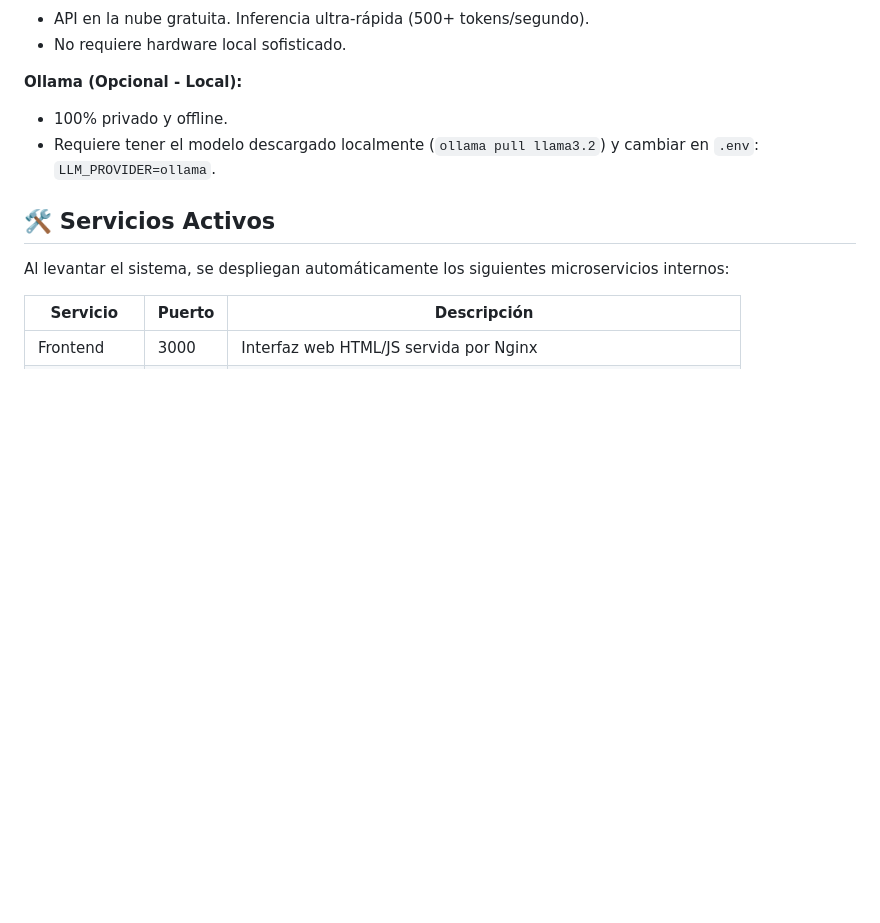
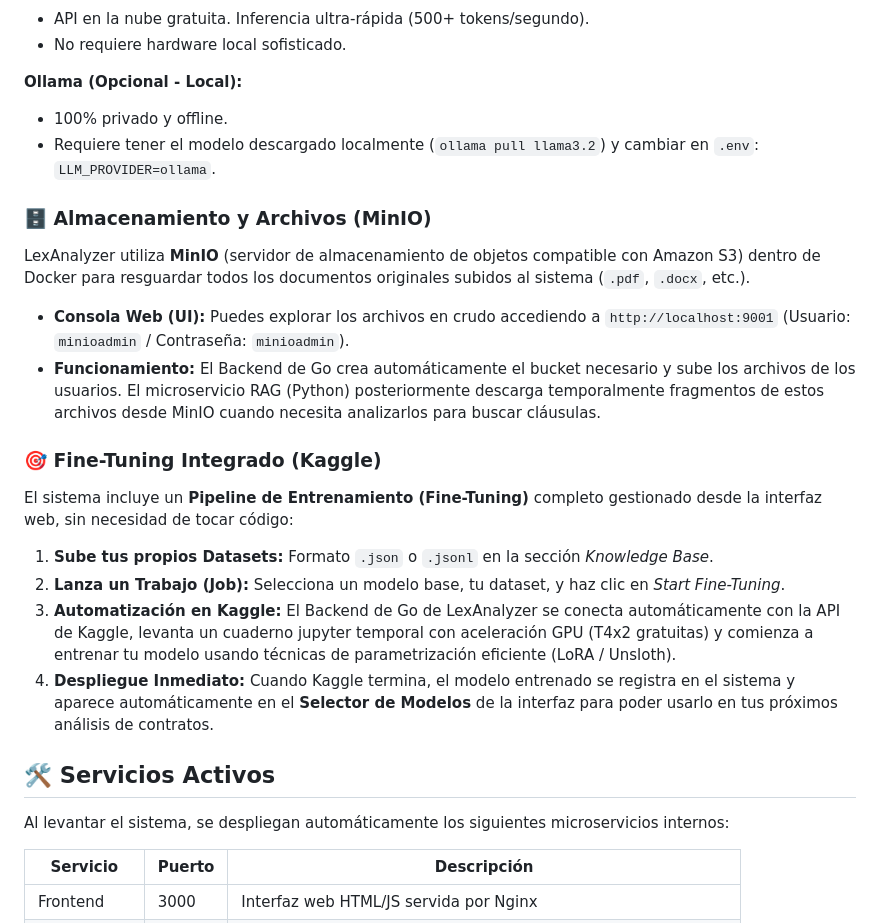
Before and after one commit to MariaDunaeva1/Contracts, a Markdown page: README.md, the part around the change. Drawn GitHub-style; blank space fills up the shorter version.

Commit message:
Add MinIO config and UI fine-tuning workflow descriptions

```diff
--- a/README.md
+++ b/README.md
@@ -60,6 +60,18 @@ La interfaz de *Contract Analysis* incluye un menú desplegable que lista dinám
 - 100% privado y offline.
 - Requiere tener el modelo descargado localmente (`ollama pull llama3.2`) y cambiar en `.env`: `LLM_PROVIDER=ollama`.
 
+### 🗄️ Almacenamiento y Archivos (MinIO)
+LexAnalyzer utiliza **MinIO** (servidor de almacenamiento de objetos compatible con Amazon S3) dentro de Docker para resguardar todos los documentos originales subidos al sistema (`.pdf`, `.docx`, etc.).
+- **Consola Web (UI):** Puedes explorar los archivos en crudo accediendo a `http://localhost:9001` (Usuario: `minioadmin` / Contraseña: `minioadmin`).
+- **Funcionamiento:** El Backend de Go crea automáticamente el bucket necesario y sube los archivos de los usuarios. El microservicio RAG (Python) posteriormente descarga temporalmente fragmentos de estos archivos desde MinIO cuando necesita analizarlos para buscar cláusulas.
+
+### 🎯 Fine-Tuning Integrado (Kaggle)
+El sistema incluye un **Pipeline de Entrenamiento (Fine-Tuning)** completo gestionado desde la interfaz web, sin necesidad de tocar código:
+1. **Sube tus propios Datasets:** Formato `.json` o `.jsonl` en la sección *Knowledge Base*.
+2. **Lanza un Trabajo (Job):** Selecciona un modelo base, tu dataset, y haz clic en *Start Fine-Tuning*.
+3. **Automatización en Kaggle:** El Backend de Go de LexAnalyzer se conecta automáticamente con la API de Kaggle, levanta un cuaderno jupyter temporal con aceleración GPU (T4x2 gratuitas) y comienza a entrenar tu modelo usando técnicas de parametrización eficiente (LoRA / Unsloth).
+4. **Despliegue Inmediato:** Cuando Kaggle termina, el modelo entrenado se registra en el sistema y aparece automáticamente en el **Selector de Modelos** de la interfaz para poder usarlo en tus próximos análisis de contratos.
+
 ## 🛠️ Servicios Activos
 
 Al levantar el sistema, se despliegan automáticamente los siguientes microservicios internos:
```
